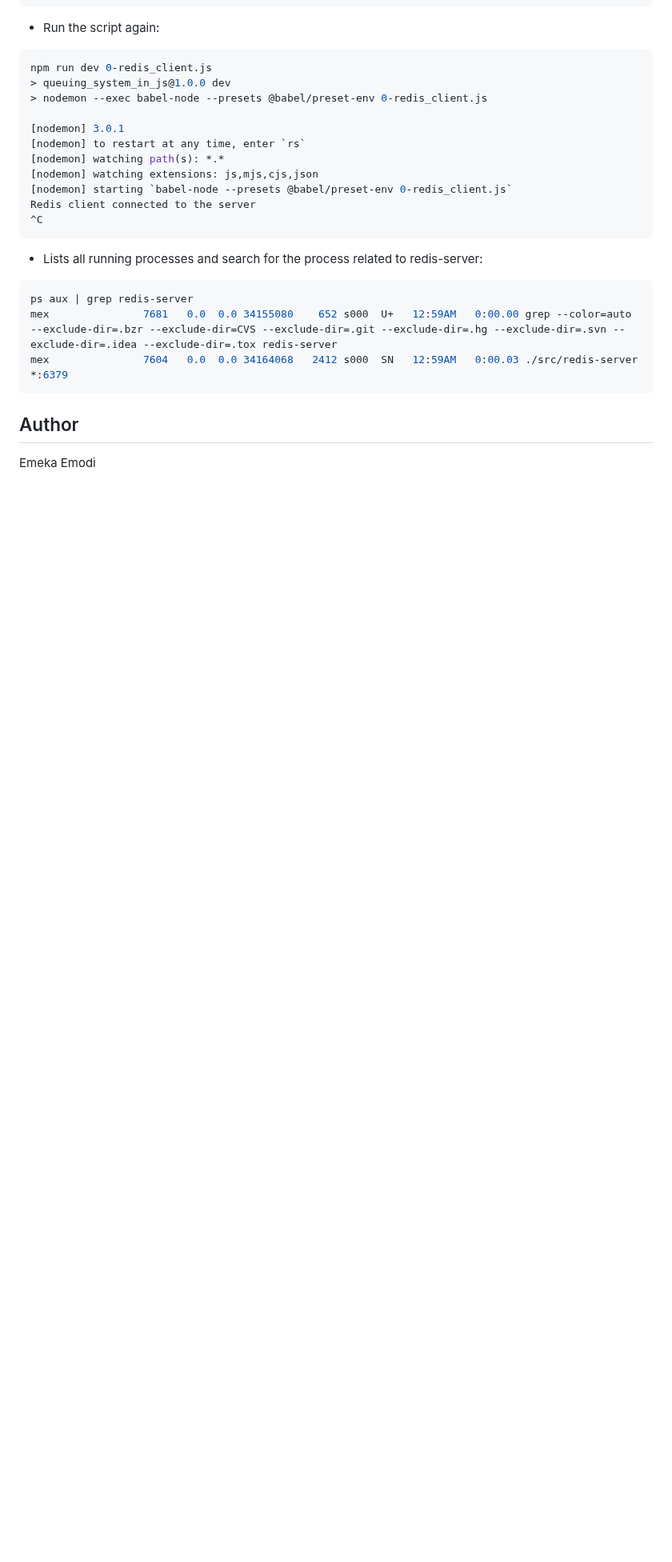
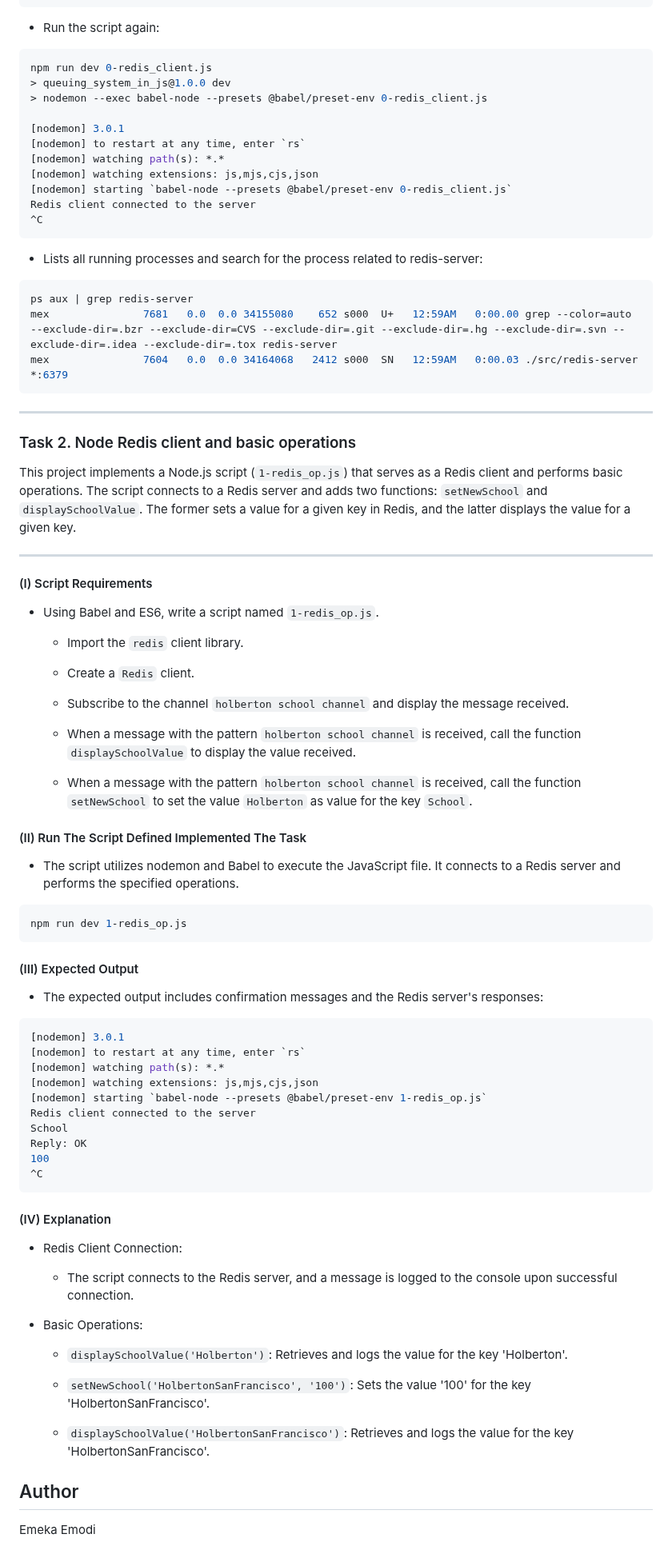
Before and after one commit to emmy3000/alx-backend, a Markdown page: 0x03-queuing_system_in_js/README.md, the part around one of its changes. Shown at 80% size. Drawn GitHub-style; blank space fills up the shorter version.

Commit message:
doc[Task 2]: Update README with Node Redis client and basic operations documentation

````diff
--- a/0x03-queuing_system_in_js/README.md
+++ b/0x03-queuing_system_in_js/README.md
@@ -327,6 +329,67 @@ mex               7681   0.0  0.0 34155080    652 s000  U+   12:59AM   0:00.00 g
 mex               7604   0.0  0.0 34164068   2412 s000  SN   12:59AM   0:00.03 ./src/redis-server *:6379
 ```
 
+---
+
+### Task 2. Node Redis client and basic operations
+
+This project implements a Node.js script (`1-redis_op.js`) that serves as a Redis client and performs basic operations. The script connects to a Redis server and adds two functions: `setNewSchool` and `displaySchoolValue`. The former sets a value for a given key in Redis, and the latter displays the value for a given key.
+
+---
+
+#### (I) Script Requirements
+
+- Using Babel and ES6, write a script named `1-redis_op.js`.
+
+    - Import the `redis` client library.
+
+    - Create a `Redis` client.
+
+    - Subscribe to the channel `holberton school channel` and display the message received.
+
+    - When a message with the pattern `holberton school channel` is received, call the function `displaySchoolValue` to display the value received.
+
+    - When a message with the pattern `holberton school channel` is received, call the function `setNewSchool` to set the value `Holberton` as value for the key `School`.
+
+#### (II) Run The Script Defined Implemented The Task
+
+- The script utilizes nodemon and Babel to execute the JavaScript file. It connects to a Redis server and performs the specified operations.
+
+```bash
+npm run dev 1-redis_op.js
+```
+
+#### (III) Expected Output
+
+- The expected output includes confirmation messages and the Redis server's responses:
+
+```bash
+[nodemon] 3.0.1
+[nodemon] to restart at any time, enter `rs`
+[nodemon] watching path(s): *.*
+[nodemon] watching extensions: js,mjs,cjs,json
+[nodemon] starting `babel-node --presets @babel/preset-env 1-redis_op.js`
+Redis client connected to the server
+School
+Reply: OK
+100
+^C
+```
+
+#### (IV) Explanation
+
+  - Redis Client Connection:
+
+    - The script connects to the Redis server, and a message is logged to the console upon successful connection.
+
+  - Basic Operations:
+
+    - `displaySchoolValue('Holberton')`: Retrieves and logs the value for the key 'Holberton'.
+
+    - `setNewSchool('HolbertonSanFrancisco', '100')`: Sets the value '100' for the key 'HolbertonSanFrancisco'.
+
+    - `displaySchoolValue('HolbertonSanFrancisco')`: Retrieves and logs the value for the key 'HolbertonSanFrancisco'.
+
 ## Author
 
 Emeka Emodi
````
Also changed, not shown: other parts of 0x03-queuing_system_in_js/README.md (+3 -1 lines).
